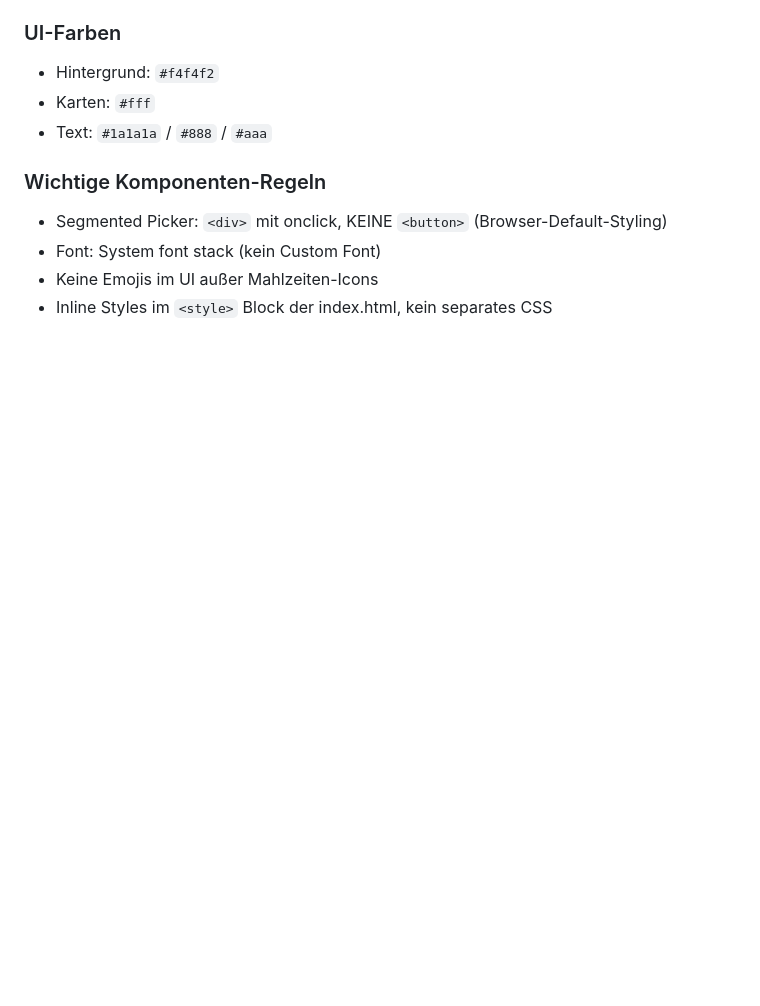
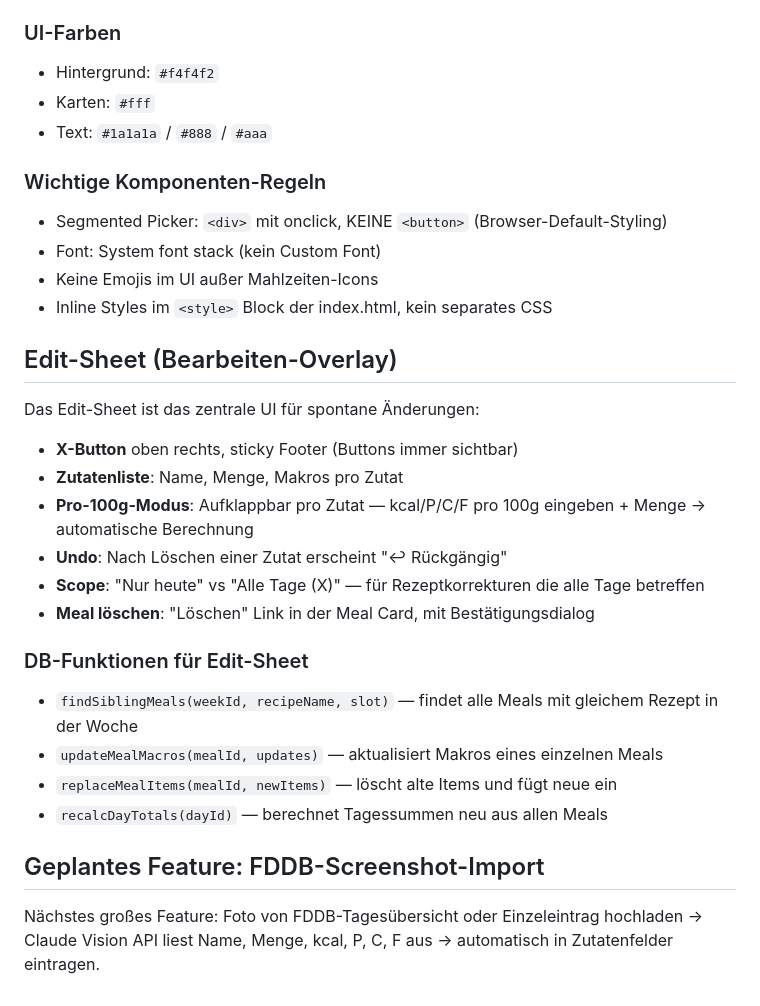
Before and after one commit to knokat/nutrition-tracker-claude, a Markdown page: AGENTS.md, the part around the change. Rendered like a GitHub page; blank space fills up the shorter version.

```diff
--- a/AGENTS.md
+++ b/AGENTS.md
@@ -179,3 +179,23 @@ Wichtig:
 - Font: System font stack (kein Custom Font)
 - Keine Emojis im UI außer Mahlzeiten-Icons
 - Inline Styles im `<style>` Block der index.html, kein separates CSS
+
+## Edit-Sheet (Bearbeiten-Overlay)
+
+Das Edit-Sheet ist das zentrale UI für spontane Änderungen:
+
+- **X-Button** oben rechts, sticky Footer (Buttons immer sichtbar)
+- **Zutatenliste**: Name, Menge, Makros pro Zutat
+- **Pro-100g-Modus**: Aufklappbar pro Zutat — kcal/P/C/F pro 100g eingeben + Menge → automatische Berechnung
+- **Undo**: Nach Löschen einer Zutat erscheint "↩ Rückgängig"
+- **Scope**: "Nur heute" vs "Alle Tage (X)" — für Rezeptkorrekturen die alle Tage betreffen
+- **Meal löschen**: "Löschen" Link in der Meal Card, mit Bestätigungsdialog
+
+### DB-Funktionen für Edit-Sheet
+- `findSiblingMeals(weekId, recipeName, slot)` — findet alle Meals mit gleichem Rezept in der Woche
+- `updateMealMacros(mealId, updates)` — aktualisiert Makros eines einzelnen Meals
+- `replaceMealItems(mealId, newItems)` — löscht alte Items und fügt neue ein
+- `recalcDayTotals(dayId)` — berechnet Tagessummen neu aus allen Meals
+
+## Geplantes Feature: FDDB-Screenshot-Import
+Nächstes großes Feature: Foto von FDDB-Tagesübersicht oder Einzeleintrag hochladen → Claude Vision API liest Name, Menge, kcal, P, C, F aus → automatisch in Zutatenfelder eintragen.
```
